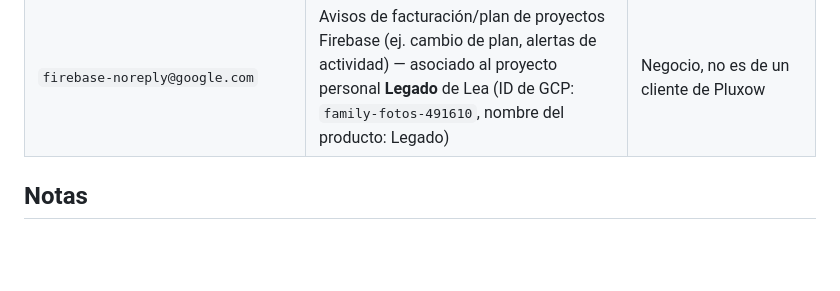
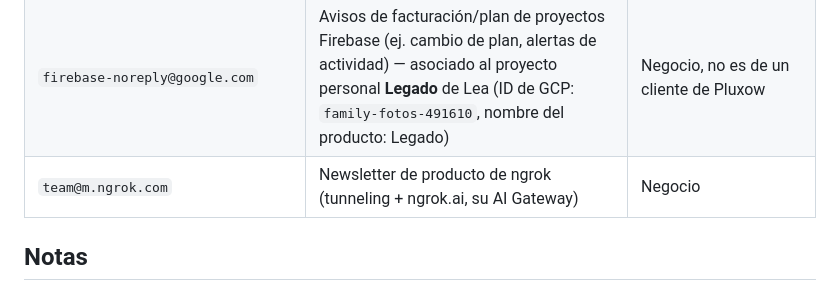
Before and after one commit to pluxow/home, a Markdown page: fuentes-novedades.md, the part around the change. Rendered like a GitHub page; blank space fills up the shorter version.

Commit message:
Sumar team@m.ngrok.com a las fuentes de novedades
Co-Authored-By: Claude Sonnet 5 <noreply@anthropic.com>
Claude-Session: https://claude.ai/code/session_01FtaMbipB1mEQxSZreqP3Za

```diff
--- a/fuentes-novedades.md
+++ b/fuentes-novedades.md
@@ -27,6 +27,7 @@ Clasificar cada novedad relevante en uno de estos baldes:
 | `hola@alaimolabs.com` | Newsletter sobre IA aplicada a producto | Contenido |
 | `no-reply@mixpanel.com` (y `mixpanel-product@`, `content@mixpanel.com`) | Newsletter de producto de Mixpanel (analytics) — Lea tiene cuenta creada, evaluando si usarlo para medir tráfico en apps de clientes | Negocio |
 | `firebase-noreply@google.com` | Avisos de facturación/plan de proyectos Firebase (ej. cambio de plan, alertas de actividad) — asociado al proyecto personal **Legado** de Lea (ID de GCP: `family-fotos-491610`, nombre del producto: Legado) | Negocio, no es de un cliente de Pluxow |
+| `team@m.ngrok.com` | Newsletter de producto de ngrok (tunneling + ngrok.ai, su AI Gateway) | Negocio |
 
 ## Notas
 
```
